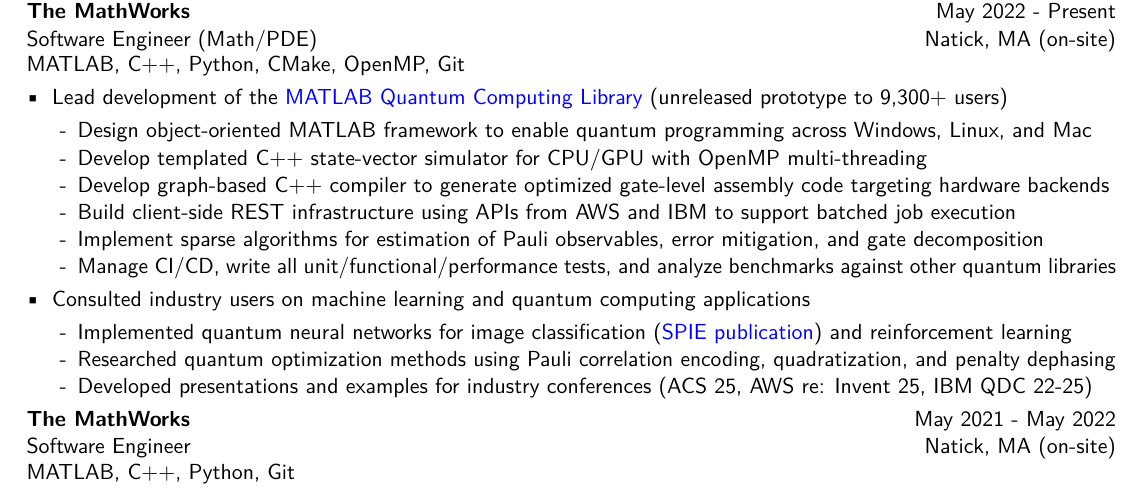
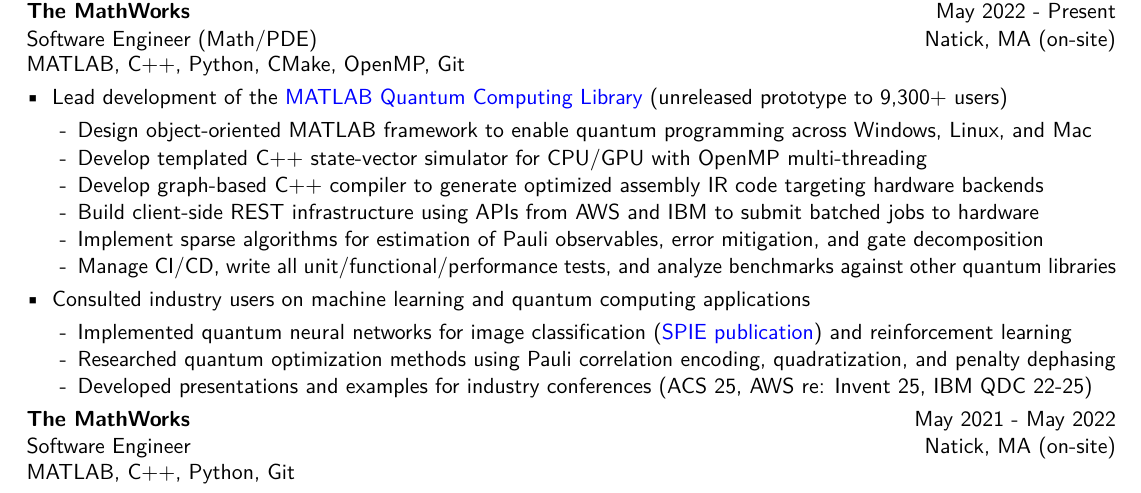
Before and after one commit to bowrango/resume, a LaTeX CV (matt-bowring-resume.tex): part of the page, cut so that both start at the same text. Compiled offline with pdfLaTeX.

Commit message:
final (for now)

```diff
--- a/matt-bowring-resume.tex
+++ b/matt-bowring-resume.tex
@@ -69,8 +69,8 @@
 \begin{itemize}[label=-]
 \item Design object-oriented MATLAB framework to enable quantum programming across Windows, Linux, and Mac
 \item Develop templated C++ state-vector simulator for CPU/GPU with OpenMP multi-threading
-\item Develop graph-based C++ compiler to generate optimized gate-level assembly code targeting hardware backends
-\item Build client-side REST infrastructure using APIs from AWS and IBM to support batched job execution
+\item Develop graph-based C++ compiler to generate optimized assembly IR code targeting hardware backends
+\item Build client-side REST infrastructure using APIs from AWS and IBM to submit batched jobs to hardware
 \item Implement sparse algorithms for estimation of Pauli observables, error mitigation, and gate decomposition
 \item Manage CI/CD, write all unit/functional/performance tests, and analyze benchmarks against other quantum libraries
 \end{itemize}
```
Also changed, not shown: matt-bowring-resume.pdf.
